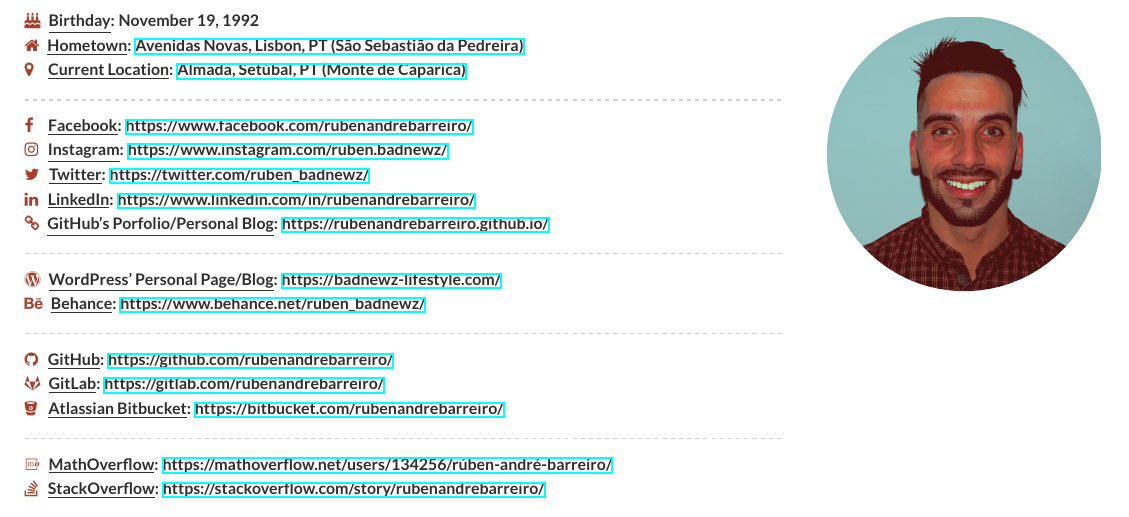
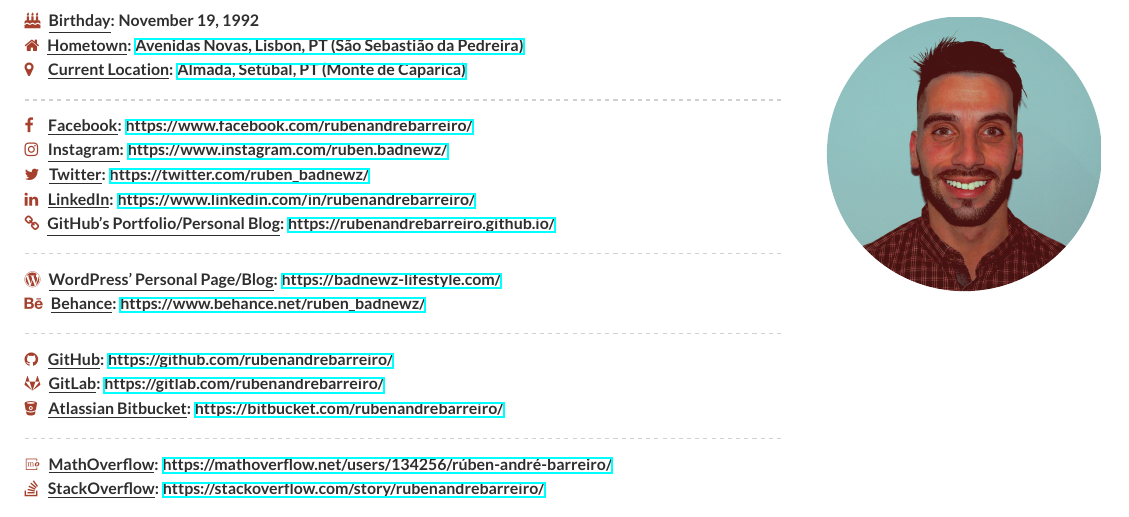
Before and after one commit to rubenandrebarreiro/my-curriculums-vitae-resumes, a LaTeX CV (Curriculum Vitaes/LaTeX/Files/main.tex): part of page 1 of 11, cut so that both start at the same text. The pictures show the PDF file Curriculum Vitaes/LaTeX/PDFs/My-CV-LaTeX-1.pdf that the author committed with the source.

Commit message:
Some minor changes
Some minor changes

```diff
--- a/Curriculum Vitaes/LaTeX/Files/main.tex
+++ b/Curriculum Vitaes/LaTeX/Files/main.tex
@@ -144,7 +144,7 @@
 
   \vspace{1mm} % 1mm vertical space
 
-  \homepage{\underline{GitHub's Porfolio/Personal Blog}: \href{https://rubenandrebarreiro.github.io/}{https://rubenandrebarreiro.github.io/}}\\
+  \homepage{\underline{GitHub's Portfolio/Personal Blog}: \href{https://rubenandrebarreiro.github.io/}{https://rubenandrebarreiro.github.io/}}\\
 
   \vspace{1mm} % 1mm vertical space
 
```
Also changed, not shown: Curriculum Vitaes/LaTeX/PDFs/My-CV-LaTeX-1.pdf, 1 other file.
